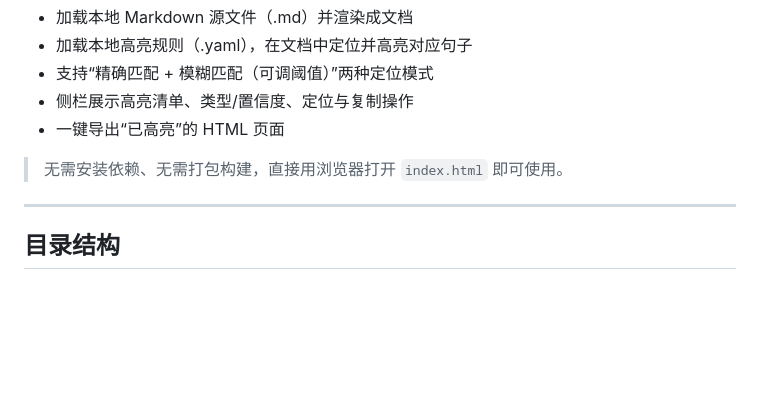
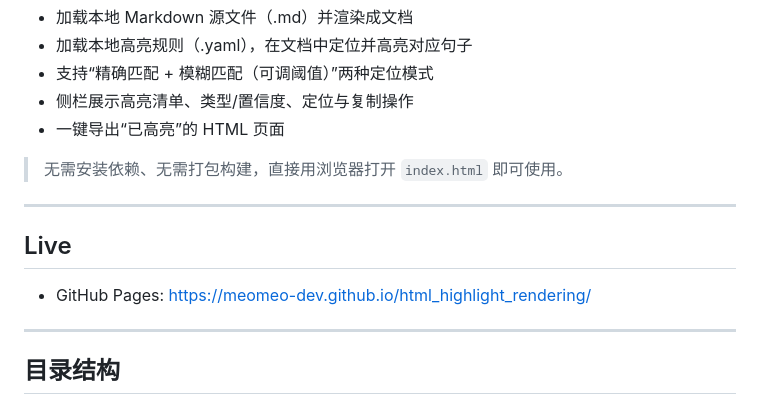
Before and after one commit to meomeo-dev/html_highlight_rendering, a Markdown page: README.md, the part around the change. GitHub-like rendering; blank space fills up the shorter version.

Commit message:
docs(README): add Live section with GitHub Pages link

```diff
--- a/README.md
+++ b/README.md
@@ -8,6 +8,12 @@
 - 一键导出“已高亮”的 HTML 页面
 
 > 无需安装依赖、无需打包构建，直接用浏览器打开 `index.html` 即可使用。
+
+---
+
+## Live
+
+- GitHub Pages: https://meomeo-dev.github.io/html_highlight_rendering/
 
 ---
 
```
